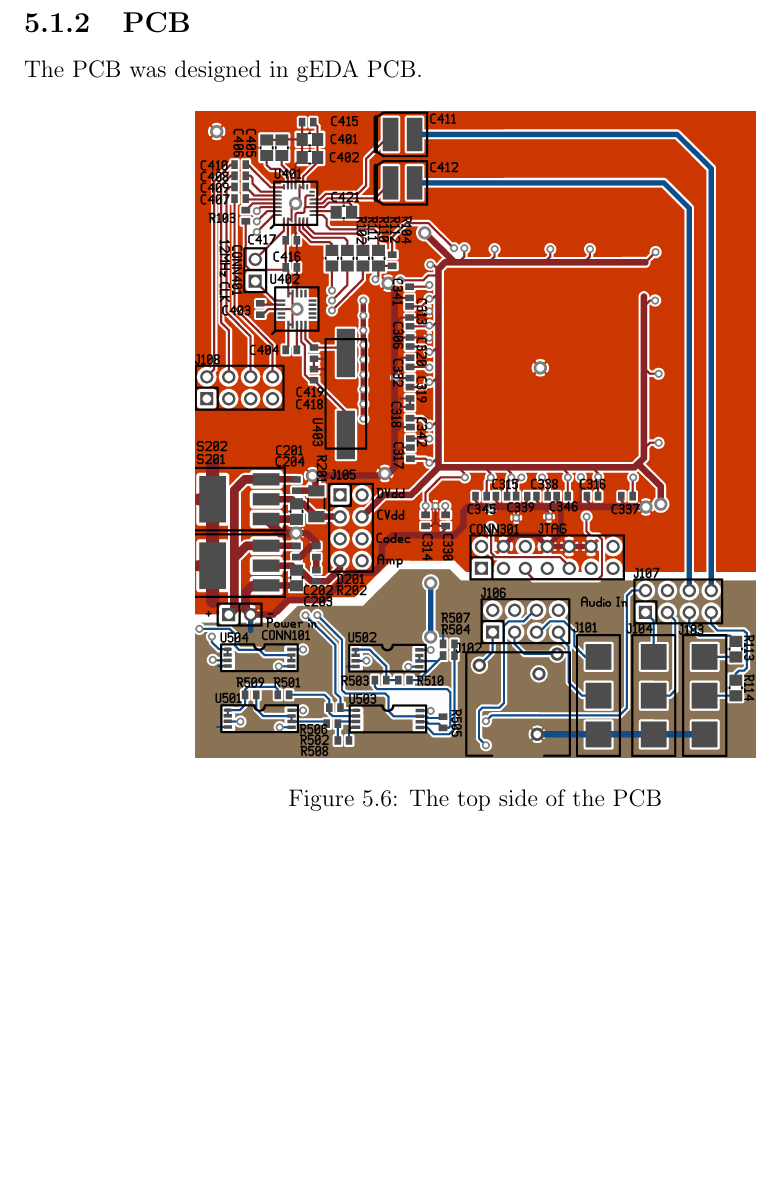
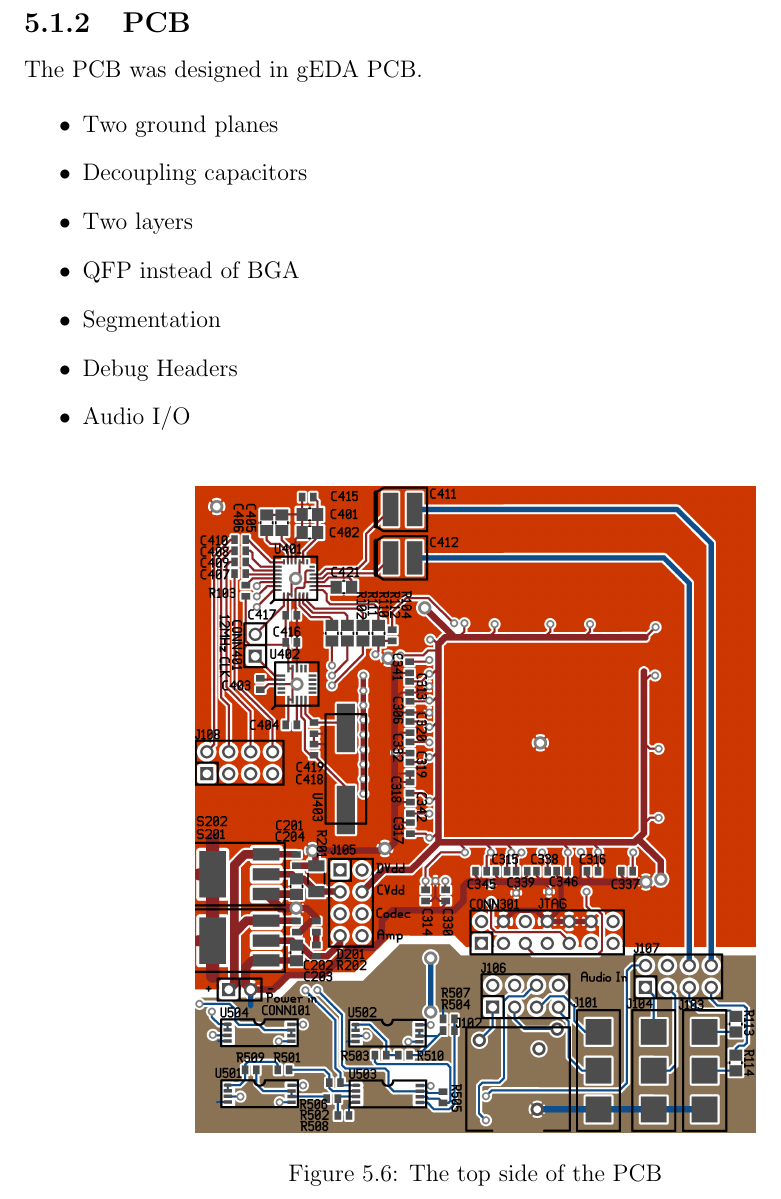
Before and after one commit to Scarzy/3YP-Noise-Cancelling-Headphones, a LaTeX thesis (reports/final_report/final.tex, which reads reports/final_report/pcb.tex): part of page 27 of 39, cut so that both start at the same text, the shorter picture padded with empty space. Compiled offline with pdfLaTeX.

Commit message:
Add a bullet point list about the PCB

```diff
--- a/reports/final_report/pcb.tex
+++ b/reports/final_report/pcb.tex
@@ -128,6 +128,15 @@ An LED was connected to the 3.3V rail to show when power was being provided, reg
 \subsection{PCB}
 The PCB was designed in gEDA PCB.
 
+\begin{itemize}
+	\item Two ground planes
+	\item Decoupling capacitors
+	\item Two layers
+	\item QFP instead of BGA
+	\item Segmentation
+	\item Debug Headers
+	\item Audio I/O
+\end{itemize}
 
 \begin{figure}[H]
 	\centering
```
